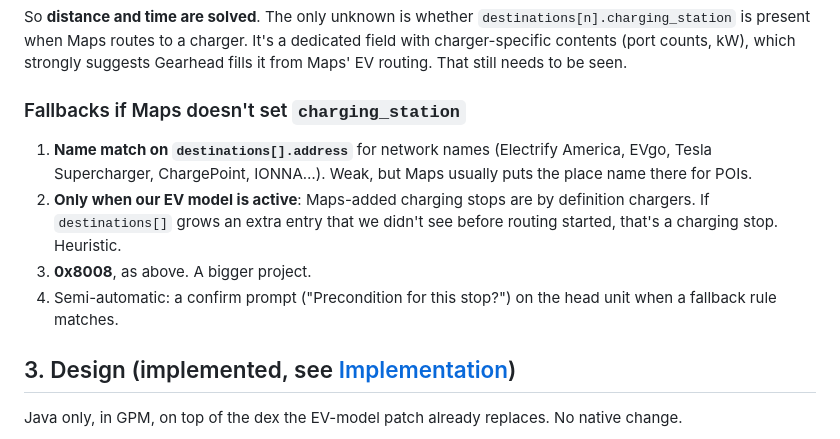
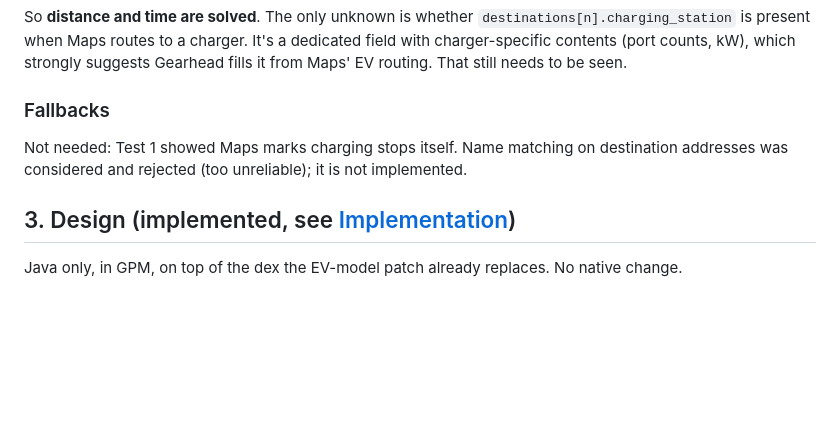
Before and after one commit to willemcvu/egmp-aa-ev-feat, a Markdown page: docs/PRECONDITIONING.md, the part around the change. Drawn GitHub-style; blank space fills up the shorter version.

Commit message:
PRECONDITIONING: fallback section is moot, name matching rejected
Co-Authored-By: Claude Opus 5.5 <noreply@anthropic.com>

```diff
--- a/docs/PRECONDITIONING.md
+++ b/docs/PRECONDITIONING.md
@@ -106,12 +106,9 @@ P (0x8007):
 
 So **distance and time are solved**. The only unknown is whether `destinations[n].charging_station` is present when Maps routes to a charger. It's a dedicated field with charger-specific contents (port counts, kW), which strongly suggests Gearhead fills it from Maps' EV routing. That still needs to be seen.
 
-### Fallbacks if Maps doesn't set `charging_station`
+### Fallbacks
 
-1. **Name match on `destinations[].address`** for network names (Electrify America, EVgo, Tesla Supercharger, ChargePoint, IONNA…). Weak, but Maps usually puts the place name there for POIs.
-2. **Only when our EV model is active**: Maps-added charging stops are by definition chargers. If `destinations[]` grows an extra entry that we didn't see before routing started, that's a charging stop. Heuristic.
-3. **0x8008**, as above. A bigger project.
-4. Semi-automatic: a confirm prompt ("Precondition for this stop?") on the head unit when a fallback rule matches.
+Not needed: Test 1 showed Maps marks charging stops itself. Name matching on destination addresses was considered and rejected (too unreliable); it is not implemented.
 
 ## 3. Design (implemented, see [Implementation](#implementation))
 
```
